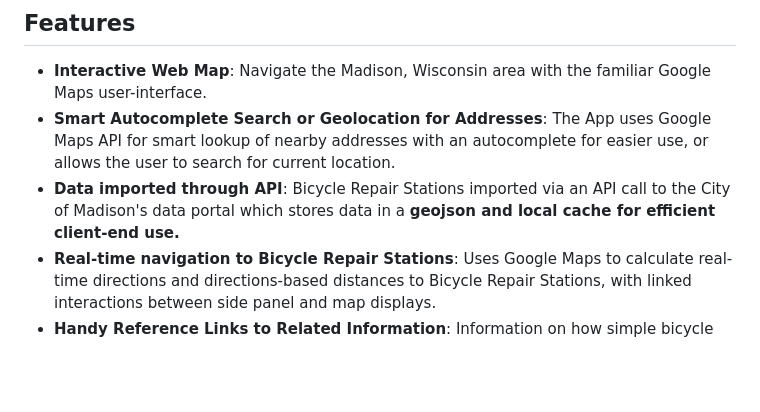
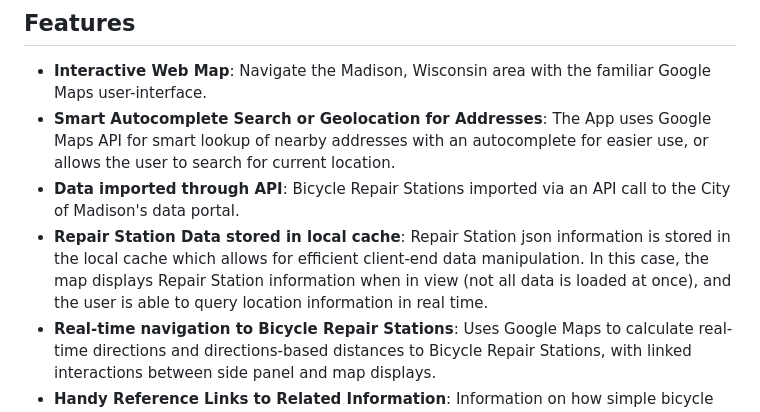
Before and after one commit to ecolville/madison-bikes, a Markdown page: README.md, the part around the change. Drawn GitHub-style; blank space fills up the shorter version.

```diff
--- a/README.md
+++ b/README.md
@@ -8,7 +8,8 @@ Madison CycleCare is a web application that allows users to easily find bicycle
 
 - **Interactive Web Map**: Navigate the Madison, Wisconsin area with the familiar Google Maps user-interface.
 - **Smart Autocomplete Search or Geolocation for Addresses**: The App uses Google Maps API for smart lookup of nearby addresses with an autocomplete for easier use, or allows the user to search for current location.
-- **Data imported through API**: Bicycle Repair Stations imported via an API call to the City of Madison's data portal which stores data in a **geojson and local cache for efficient client-end use.**
+- **Data imported through API**: Bicycle Repair Stations imported via an API call to the City of Madison's data portal.
+- **Repair Station Data stored in local cache**: Repair Station json information is stored in the local cache which allows for efficient client-end data manipulation. In this case, the map displays Repair Station information when in view (not all data is loaded at once), and the user is able to query location information in real time.
 - **Real-time navigation to Bicycle Repair Stations**: Uses Google Maps to calculate real-time directions and directions-based distances to Bicycle Repair Stations, with linked interactions between side panel and map displays.
 - **Handy Reference Links to Related Information**: Information on how simple bicycle repair and related City of Madison links are provided.
 
```
